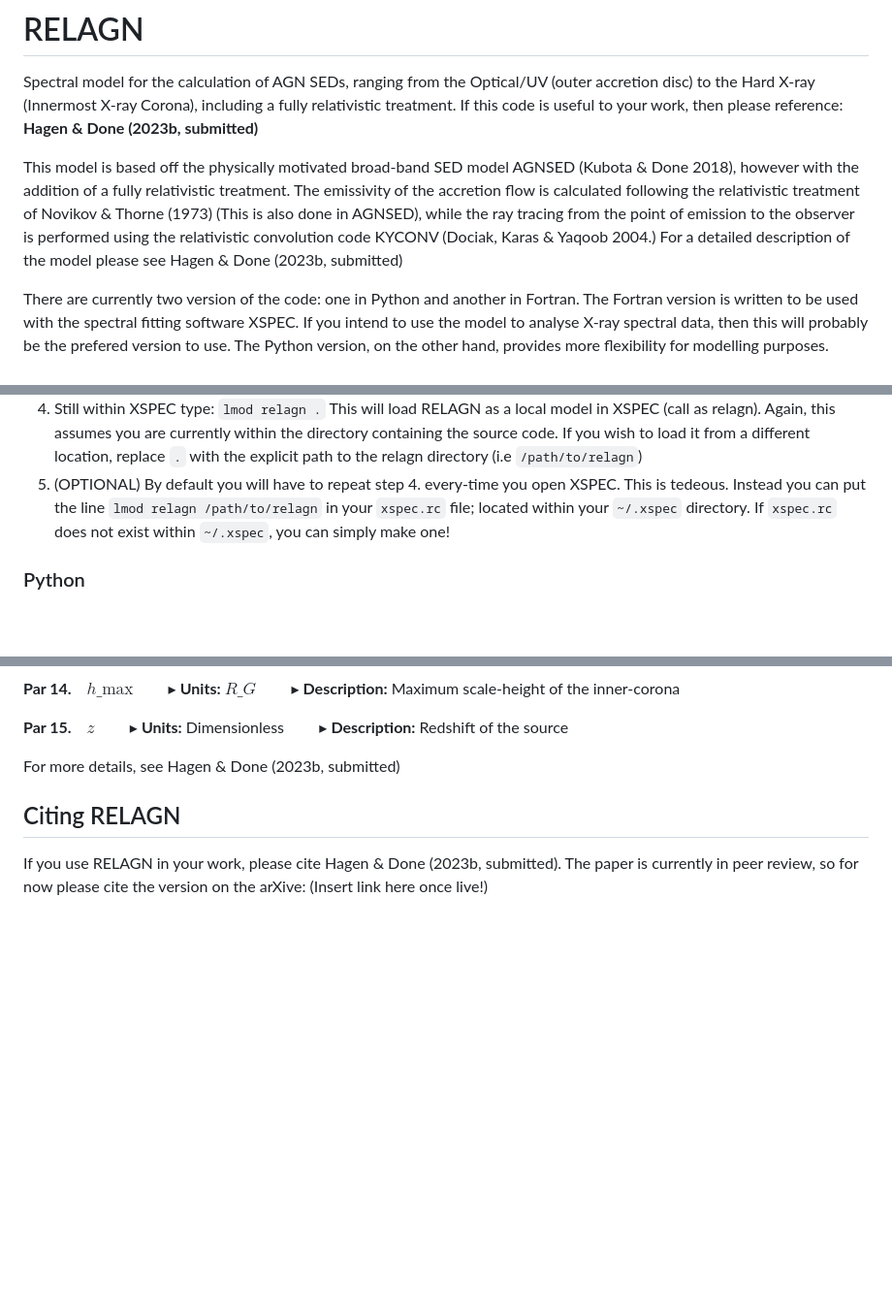
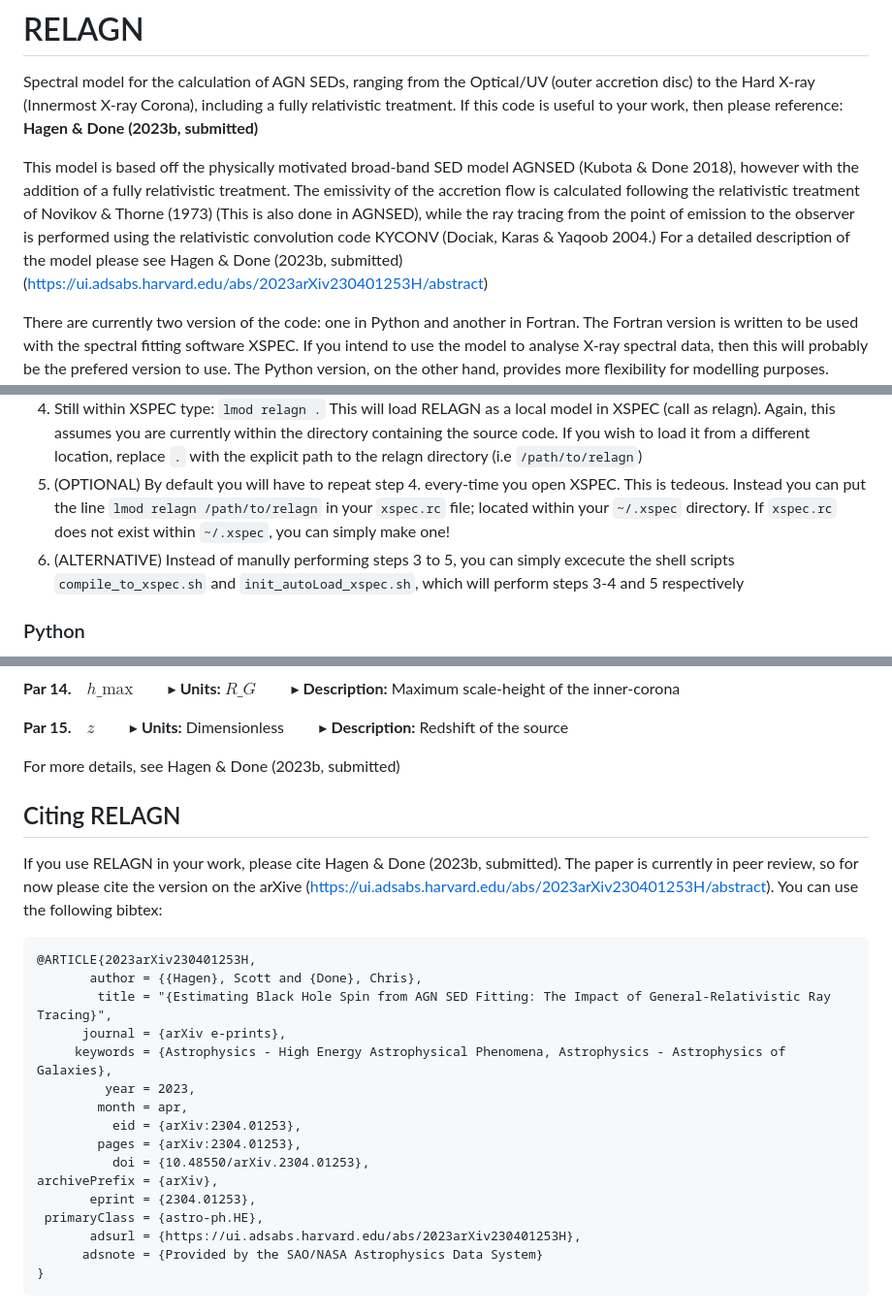
Before and after one commit to scotthgn/RELAGN, a Markdown page: README.md, 3 parts joined by grey strips. Shown: that part at 97% size. Drawn GitHub-style; blank space fills up the shorter version.

````diff
--- a/README.md
+++ b/README.md
@@ -5,7 +5,7 @@ a fully relativistic treatment. If this code is useful to your work, then please
 This model is based off the physically motivated broad-band SED model AGNSED (Kubota &amp; Done 2018), however with the addition of a fully relativistic
 treatment. The emissivity of the accretion flow is calculated following the relativistic treatment of Novikov &amp; Thorne (1973) (This is also done in AGNSED),
 while the ray tracing from the point of emission to the observer is performed using the relativistic convolution code KYCONV (Dociak, Karas &amp; Yaqoob 2004.)
-For a detailed description of the model please see Hagen & Done (2023b, submitted)
+For a detailed description of the model please see Hagen & Done (2023b, submitted) (https://ui.adsabs.harvard.edu/abs/2023arXiv230401253H/abstract)
 
 There are currently two version of the code: one in Python and another in Fortran. The Fortran version is written to be used with the spectral fitting
 software XSPEC. If you intend to use the model to analyse X-ray spectral data, then this will probably be the prefered version to use. The Python version,
@@ -44,6 +44,7 @@ within the directory containing the source code. If you wish to load it from a d
 directory (i.e `/path/to/relagn`)
 5. (OPTIONAL) By default you will have to repeat step 4. every-time you open XSPEC. This is tedeous. Instead you can put the line `lmod relagn /path/to/relagn`
 in your `xspec.rc` file; located within your `~/.xspec` directory. If `xspec.rc` does not exist within `~/.xspec`, you can simply make one!
+6. (ALTERNATIVE) Instead of manully performing steps 3 to 5, you can simply excecute the shell scripts `compile_to_xspec.sh` and `init_autoLoad_xspec.sh`, which will perform steps 3-4 and 5 respectively
 
 
 ### Python
@@ -127,4 +128,23 @@ Model Parameters
 
 Citing RELAGN
 -------------
-If you use RELAGN in your work, please cite Hagen & Done (2023b, submitted). The paper is currently in peer review, so for now please cite the version on the arXive: (Insert link here once live!)
+If you use RELAGN in your work, please cite Hagen & Done (2023b, submitted). The paper is currently in peer review, so for now please cite the version on the arXive (https://ui.adsabs.harvard.edu/abs/2023arXiv230401253H/abstract). You can use the following bibtex:
+
+```
+@ARTICLE{2023arXiv230401253H,
+       author = {{Hagen}, Scott and {Done}, Chris},
+        title = "{Estimating Black Hole Spin from AGN SED Fitting: The Impact of General-Relativistic Ray Tracing}",
+      journal = {arXiv e-prints},
+     keywords = {Astrophysics - High Energy Astrophysical Phenomena, Astrophysics - Astrophysics of Galaxies},
+         year = 2023,
+        month = apr,
+          eid = {arXiv:2304.01253},
+        pages = {arXiv:2304.01253},
+          doi = {10.48550/arXiv.2304.01253},
+archivePrefix = {arXiv},
+       eprint = {2304.01253},
+ primaryClass = {astro-ph.HE},
+       adsurl = {https://ui.adsabs.harvard.edu/abs/2023arXiv230401253H},
+      adsnote = {Provided by the SAO/NASA Astrophysics Data System}
+}
+```
````
